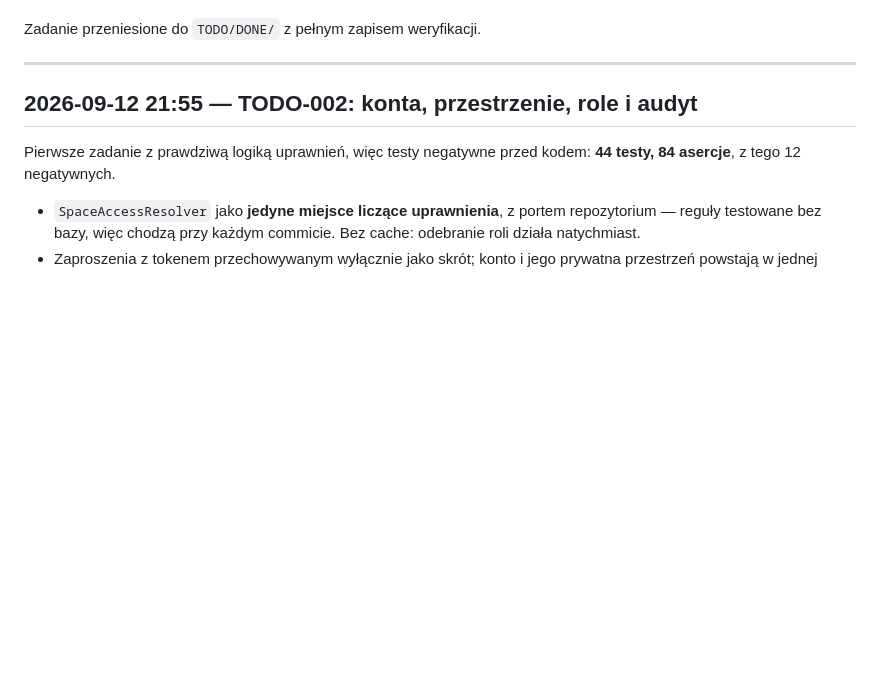
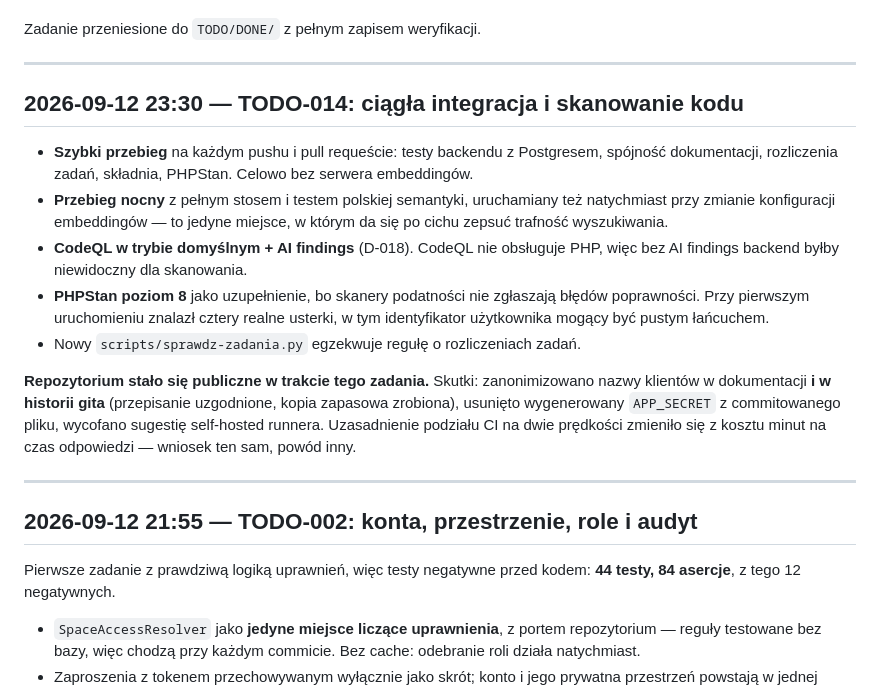
Before and after one commit to DragonKing026/WS_Memory, a Markdown page: CHANGELOG.md, the part around the change. GitHub-like rendering; blank space fills up the shorter version.

```diff
--- a/CHANGELOG.md
+++ b/CHANGELOG.md
@@ -53,6 +53,30 @@ rozdzielonymi uprawnieniami), `docker/wygeneruj-sekrety.sh`, `.env.example`,
    w tym czasie zwraca puste wyniki.
 
 Zadanie przeniesione do `TODO/DONE/` z pełnym zapisem weryfikacji.
+
+---
+
+## 2026-09-12 23:30 — TODO-014: ciągła integracja i skanowanie kodu
+
+- **Szybki przebieg** na każdym pushu i pull requeście: testy backendu
+  z Postgresem, spójność dokumentacji, rozliczenia zadań, składnia, PHPStan.
+  Celowo bez serwera embeddingów.
+- **Przebieg nocny** z pełnym stosem i testem polskiej semantyki, uruchamiany
+  też natychmiast przy zmianie konfiguracji embeddingów — to jedyne miejsce,
+  w którym da się po cichu zepsuć trafność wyszukiwania.
+- **CodeQL w trybie domyślnym + AI findings** (D-018). CodeQL nie obsługuje
+  PHP, więc bez AI findings backend byłby niewidoczny dla skanowania.
+- **PHPStan poziom 8** jako uzupełnienie, bo skanery podatności nie zgłaszają
+  błędów poprawności. Przy pierwszym uruchomieniu znalazł cztery realne
+  usterki, w tym identyfikator użytkownika mogący być pustym łańcuchem.
+- Nowy `scripts/sprawdz-zadania.py` egzekwuje regułę o rozliczeniach zadań.
+
+**Repozytorium stało się publiczne w trakcie tego zadania.** Skutki:
+zanonimizowano nazwy klientów w dokumentacji **i w historii gita** (przepisanie
+uzgodnione, kopia zapasowa zrobiona), usunięto wygenerowany `APP_SECRET`
+z commitowanego pliku, wycofano sugestię self-hosted runnera. Uzasadnienie
+podziału CI na dwie prędkości zmieniło się z kosztu minut na czas odpowiedzi —
+wniosek ten sam, powód inny.
 
 ---
 
```
Also changed, not shown: TODO/014-ci-github-actions.md (deleted, +0 -72 lines), TODO/DONE/014-ci-github-actions.md (added, +146 -0 lines).
